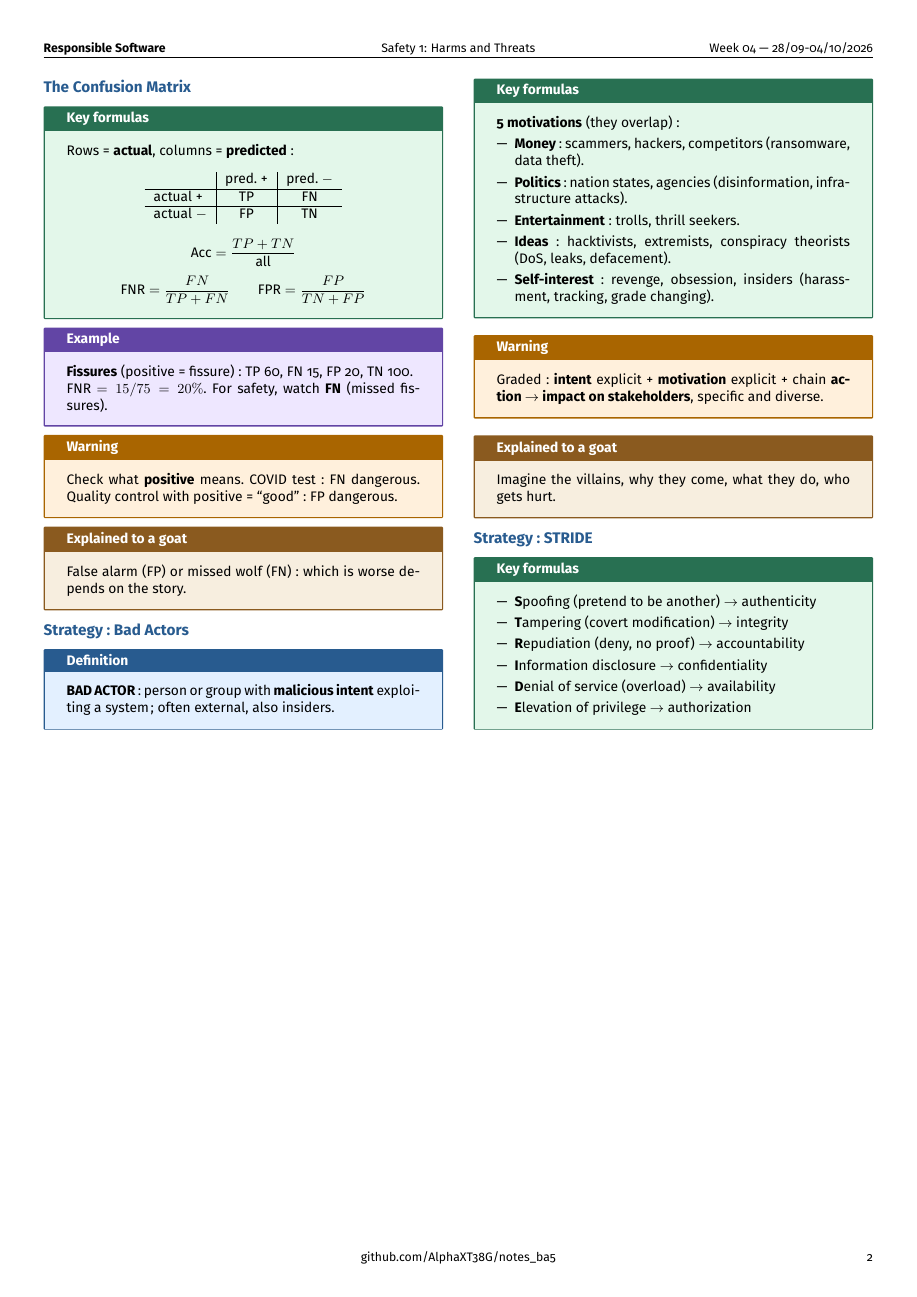
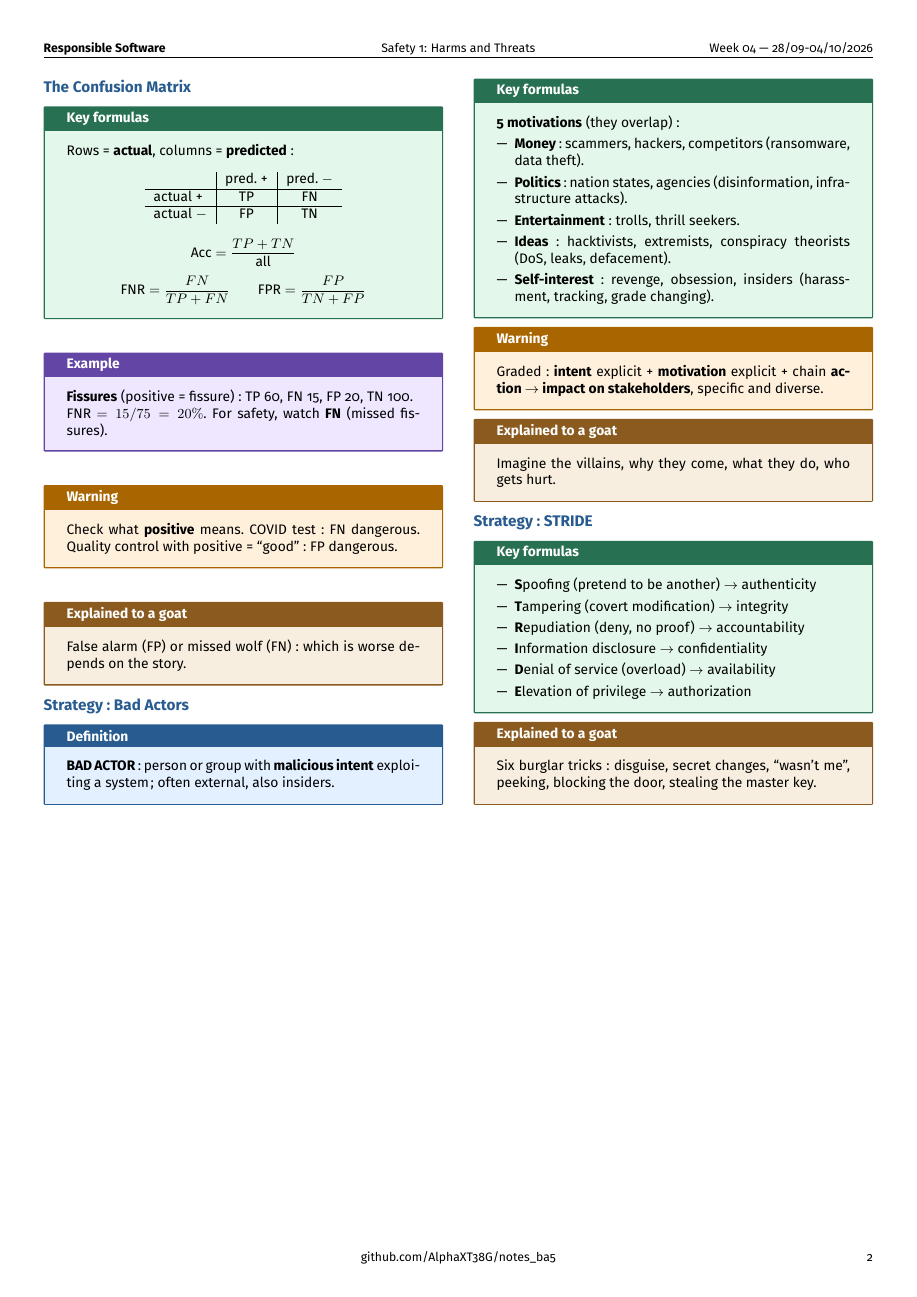
Before and after one commit to AlphaXT38G/notes_ba5, a LaTeX document (respsoft/week/week04.tex): page 2 of 2. Compiled offline with pdfLaTeX.

Commit message:
feat(respsoft-week04): add the goat explanation of STRIDE strategy
Co-Authored-By: Claude Opus 5.5 <noreply@anthropic.com>

```diff
--- a/respsoft/week/week04.tex
+++ b/respsoft/week/week04.tex
@@ -572,6 +572,14 @@ Imagine the villains, why they come, what they do, who gets hurt.
 \end{formula}
 
 
+\begin{goat}
+
+Six burglar tricks: disguise, secret changes, ``wasn't me'', peeking, blocking the door,
+stealing the master key.
+
+\end{goat}
+
+
 \end{multicols}
 
 
```
